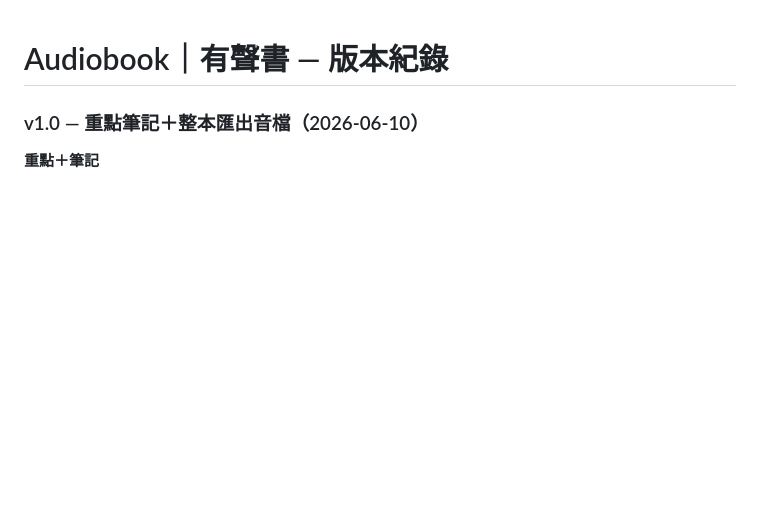
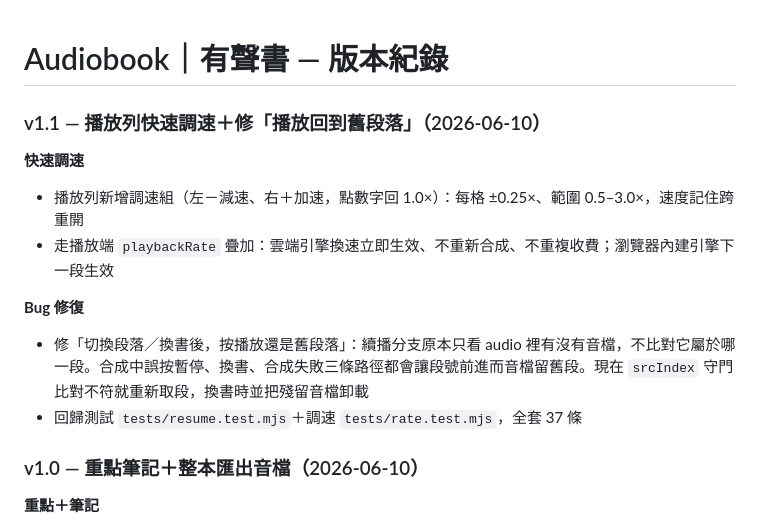
Before and after one commit to scandnavik/audiobook, a Markdown page: CHANGELOG.md, the part around the change. Drawn GitHub-style; blank space fills up the shorter version.

Commit message:
docs: CHANGELOG 補 v1.1（快速調速＋續播守門修復）
Co-Authored-By: Claude Fable 5 <noreply@anthropic.com>

```diff
--- a/CHANGELOG.md
+++ b/CHANGELOG.md
@@ -1,4 +1,14 @@
 # Audiobook｜有聲書 — 版本紀錄
+
+### v1.1 — 播放列快速調速＋修「播放回到舊段落」（2026-06-10）
+
+**快速調速**
+- 播放列新增調速組（左－減速、右＋加速，點數字回 1.0×）：每格 ±0.25×、範圍 0.5–3.0×，速度記住跨重開
+- 走播放端 `playbackRate` 疊加：雲端引擎換速立即生效、不重新合成、不重複收費；瀏覽器內建引擎下一段生效
+
+**Bug 修復**
+- 修「切換段落／換書後，按播放還是舊段落」：續播分支原本只看 audio 裡有沒有音檔，不比對它屬於哪一段。合成中誤按暫停、換書、合成失敗三條路徑都會讓段號前進而音檔留舊段。現在 `srcIndex` 守門比對不符就重新取段，換書時並把殘留音檔卸載
+- 回歸測試 `tests/resume.test.mjs`＋調速 `tests/rate.test.mjs`，全套 37 條
 
 ### v1.0 — 重點筆記＋整本匯出音檔（2026-06-10）
 
```
